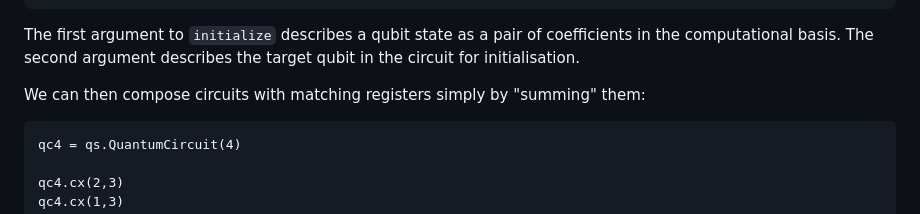
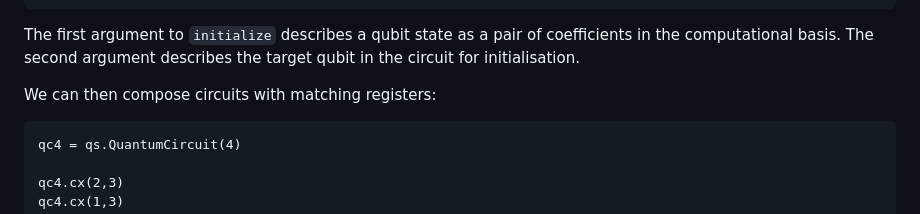
Before and after one commit to chrisheunen/iqpl, a Markdown page: qiskit.md, the part around the change. Rendered like a GitHub page.

Commit message:
Removes mention of summing in Qiskit circuits, this is deprecated

```diff
--- a/qiskit.md
+++ b/qiskit.md
@@ -82,7 +82,7 @@ We can also initialise qubits with the following syntax:
 
 The first argument to `initialize` describes a qubit state as a pair of coefficients in the computational basis. The second argument describes the target qubit in the circuit for initialisation.
 
-We can then compose circuits with matching registers simply by "summing" them:
+We can then compose circuits with matching registers:
 
     qc4 = qs.QuantumCircuit(4)
 
```
